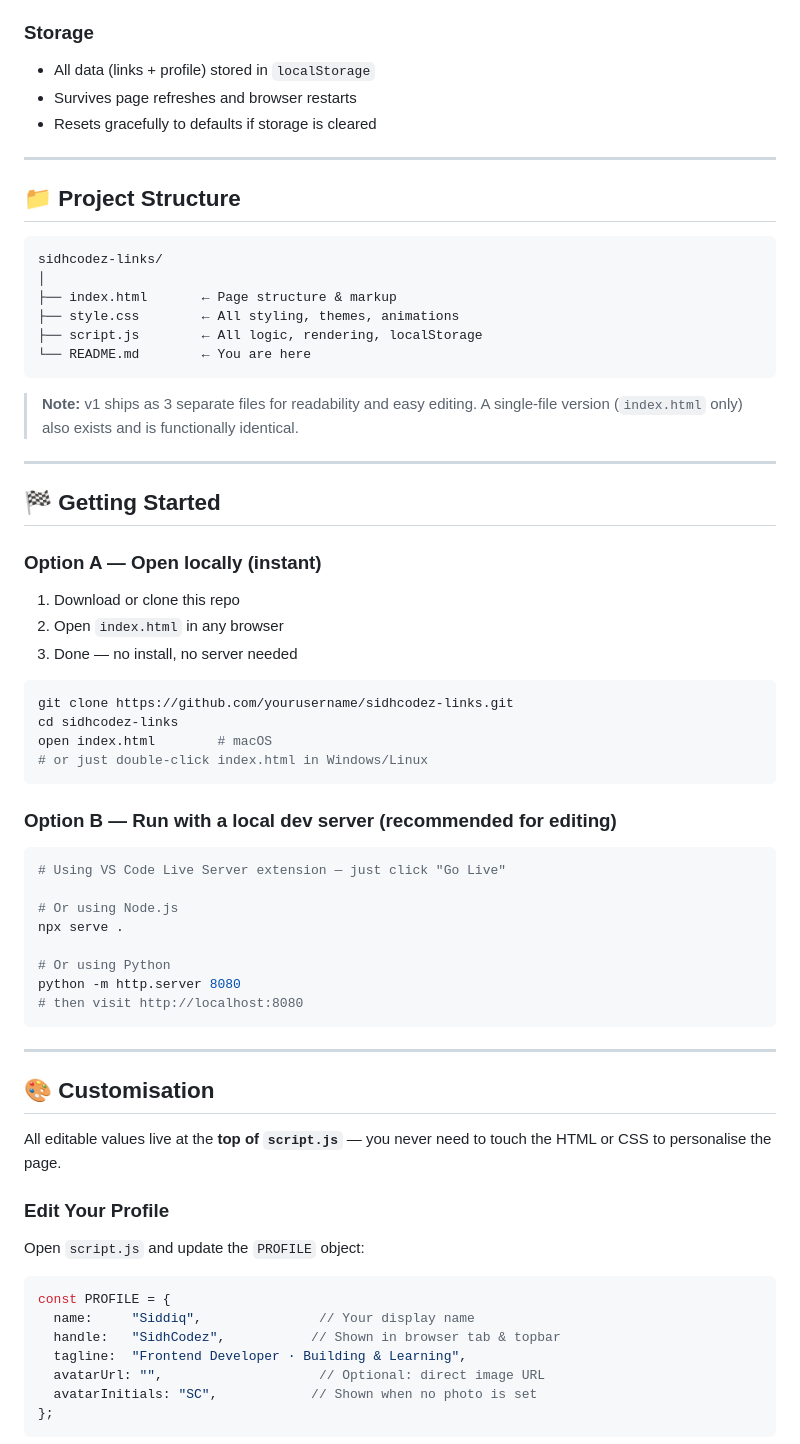
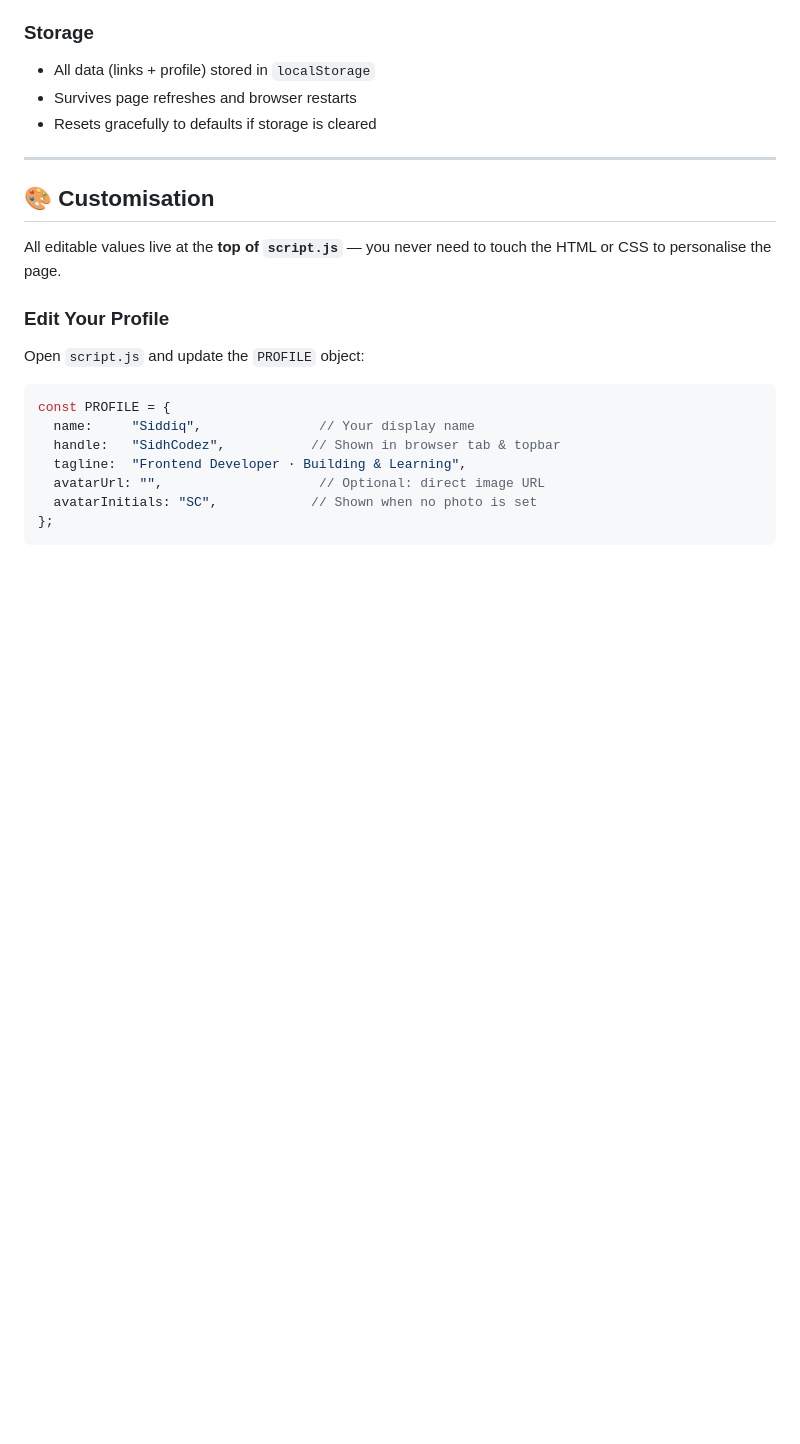
Before and after one commit to SidhCodez/sid-page, a Markdown page: README.md, the part around one of its changes. Rendered like a GitHub page; blank space fills up the shorter version.

Commit message:
Clean up README by removing outdated sections
Removed sections on project structure, getting started, localStorage reference, deployment options, browser support, and roadmap from README.

````diff
--- a/README.md
+++ b/README.md
@@ -95,51 +95,6 @@ https://yourusername.github.io/your-repo-name
 - All data (links + profile) stored in `localStorage`
 - Survives page refreshes and browser restarts
 - Resets gracefully to defaults if storage is cleared
-
----
-
-## 📁 Project Structure
-
-```
-sidhcodez-links/
-│
-├── index.html       ← Page structure & markup
-├── style.css        ← All styling, themes, animations
-├── script.js        ← All logic, rendering, localStorage
-└── README.md        ← You are here
-```
-
-> **Note:** v1 ships as 3 separate files for readability and easy editing. A single-file version (`index.html` only) also exists and is functionally identical.
-
----
-
-## 🏁 Getting Started
-
-### Option A — Open locally (instant)
-
-1. Download or clone this repo
-2. Open `index.html` in any browser
-3. Done — no install, no server needed
-
-```bash
-git clone https://github.com/yourusername/sidhcodez-links.git
-cd sidhcodez-links
-open index.html        # macOS
-# or just double-click index.html in Windows/Linux
-```
-
-### Option B — Run with a local dev server (recommended for editing)
-
-```bash
-# Using VS Code Live Server extension — just click "Go Live"
-
-# Or using Node.js
-npx serve .
-
-# Or using Python
-python -m http.server 8080
-# then visit http://localhost:8080
-```
 
 ---
 
````
Also changed, not shown: other parts of README.md (+0 -50 lines).
